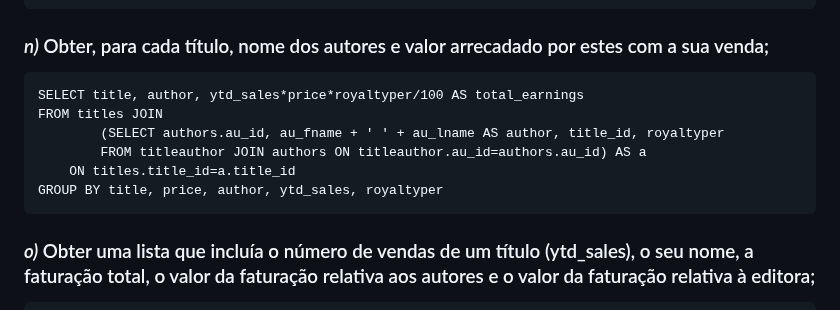
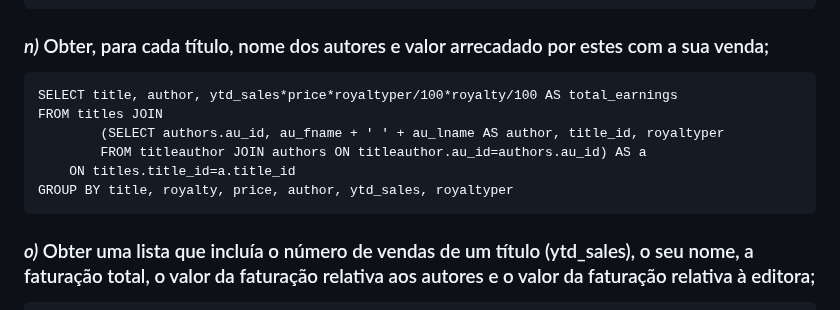
Before and after one commit to PedroDSFerreira/uni-bd, a Markdown page: 6/README.md, the part around the change. Drawn GitHub-style.

Commit message:
Update ex. 1 n)

````diff
--- a/6/README.md
+++ b/6/README.md
@@ -97,12 +97,12 @@ HAVING MAX(advance) > 1.5*AVG(advance)
 ### *n)* Obter, para cada título, nome dos autores e valor arrecadado por estes com a sua venda;
 
 ```
-SELECT title, author, ytd_sales*price*royaltyper/100 AS total_earnings
+SELECT title, author, ytd_sales*price*royaltyper/100*royalty/100 AS total_earnings
 FROM titles JOIN
 		(SELECT authors.au_id, au_fname + ' ' + au_lname AS author, title_id, royaltyper
 		FROM titleauthor JOIN authors ON titleauthor.au_id=authors.au_id) AS a
 	ON titles.title_id=a.title_id
-GROUP BY title, price, author, ytd_sales, royaltyper
+GROUP BY title, royalty, price, author, ytd_sales, royaltyper
 ```
 
 ### *o)* Obter uma lista que incluía o número de vendas de um título (ytd_sales), o seu nome, a faturação total, o valor da faturação relativa aos autores e o valor da faturação relativa à editora;
````
